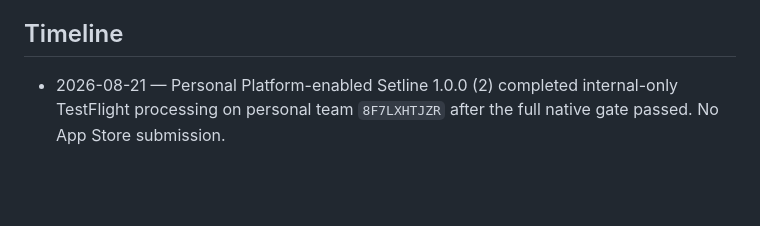
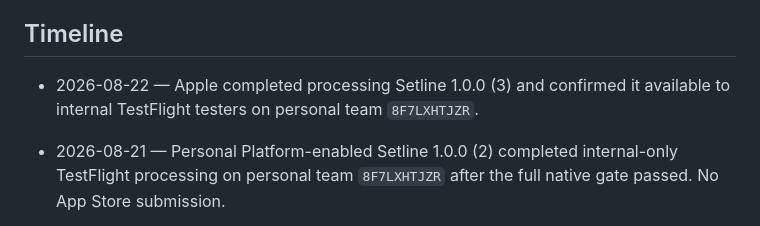
Before and after one commit to Significant-Hobbies/setline, a Markdown page: PROJECT_STATUS.md, the part around the change. Drawn GitHub-style; blank space fills up the shorter version.

Commit message:
docs: record current release status

```diff
--- a/PROJECT_STATUS.md
+++ b/PROJECT_STATUS.md
@@ -32,6 +32,9 @@ is not claimed as shipped. The versioned JSON export remains the backup.
 - No product-specific backend, email provider, paid service, sensor, or analytics SDK.
 
 ## Timeline
+
+- 2026-08-22 — Apple completed processing Setline 1.0.0 (3) and confirmed it
+  available to internal TestFlight testers on personal team `8F7LXHTJZR`.
 
 - 2026-08-21 — Personal Platform-enabled Setline 1.0.0 (2) completed
   internal-only TestFlight processing on personal team `8F7LXHTJZR` after the
```
